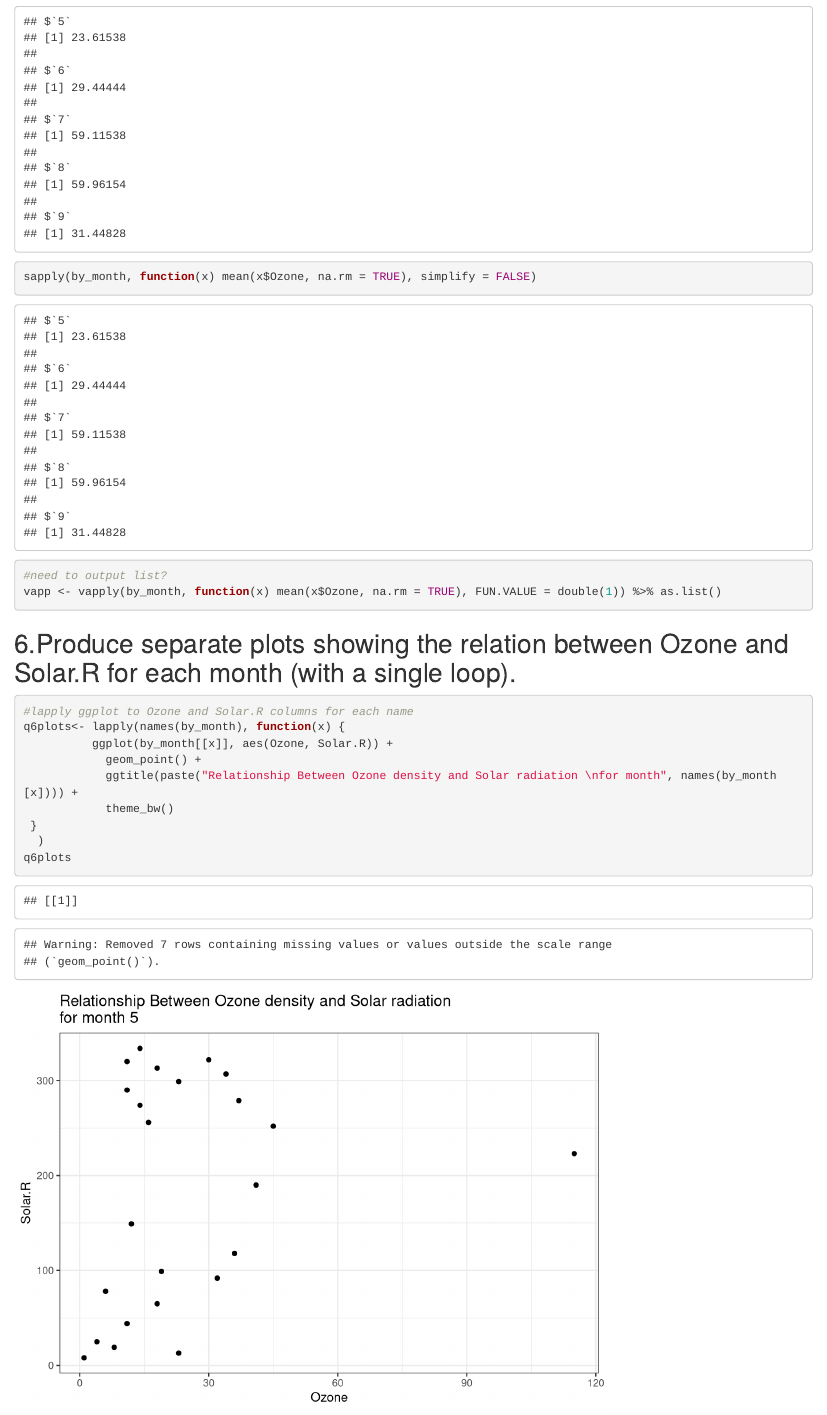
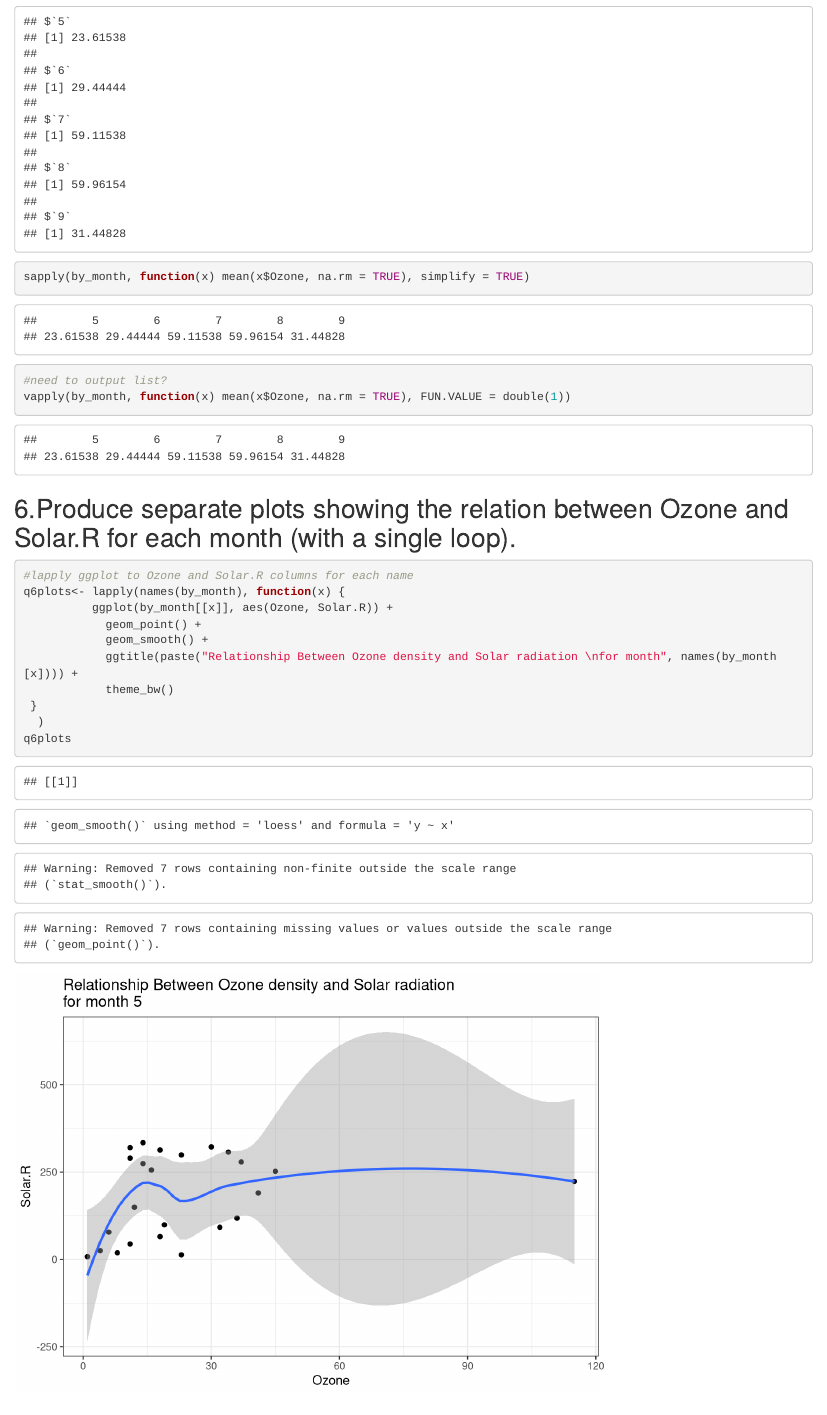
Before and after one commit to TessSam/Lab1, an R Markdown document (Chris-Rachael-Tess-lab1.Rmd): the page in a window 1100 px wide, from 2550 px down. Rendered offline with R 4.5, knitr and Pandoc, with nearby package versions.

Commit message:
just incase

````diff
--- a/Chris-Rachael-Tess-lab1.Rmd
+++ b/Chris-Rachael-Tess-lab1.Rmd
@@ -88,10 +88,10 @@ months
 ```{r}
 lapply(by_month, function(x) mean(x$Ozone, na.rm=TRUE))
 
-sapply(by_month, function(x) mean(x$Ozone, na.rm = TRUE), simplify = FALSE)
+sapply(by_month, function(x) mean(x$Ozone, na.rm = TRUE), simplify = TRUE)
 
 #need to output list?
-vapp <- vapply(by_month, function(x) mean(x$Ozone, na.rm = TRUE), FUN.VALUE = double(1)) %>% as.list()
+vapply(by_month, function(x) mean(x$Ozone, na.rm = TRUE), FUN.VALUE = double(1))
 ```
 
 ## 6.Produce separate plots showing the relation between Ozone and Solar.R for each month (with a single loop).
@@ -101,6 +101,7 @@ vapp <- vapply(by_month, function(x) mean(x$Ozone, na.rm = TRUE), FUN.VALUE = do
 q6plots<- lapply(names(by_month), function(x) {
           ggplot(by_month[[x]], aes(Ozone, Solar.R)) +
             geom_point() +
+            geom_smooth() +
             ggtitle(paste("Relationship Between Ozone density and Solar radiation \nfor month", names(by_month[x]))) +
             theme_bw()
  }
````
